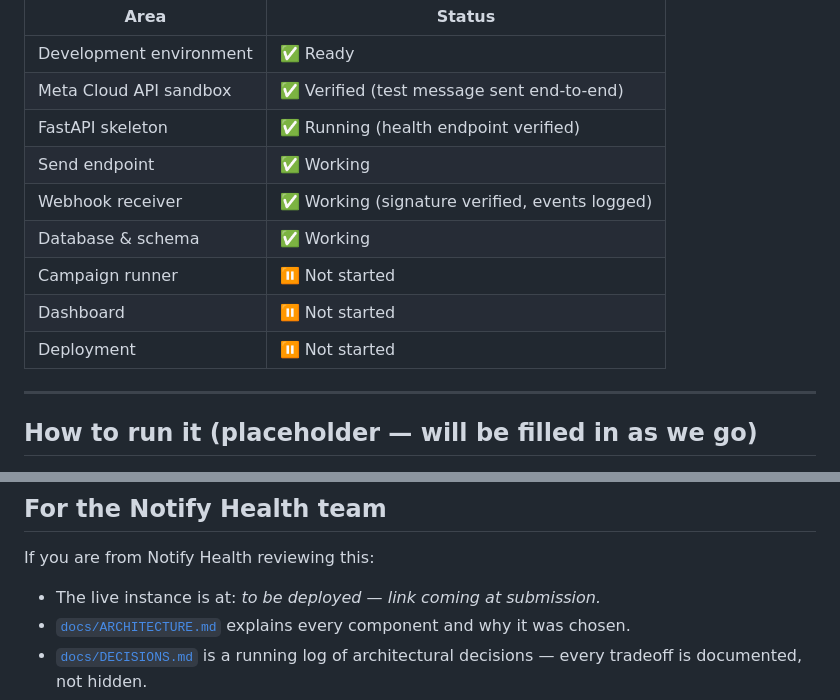
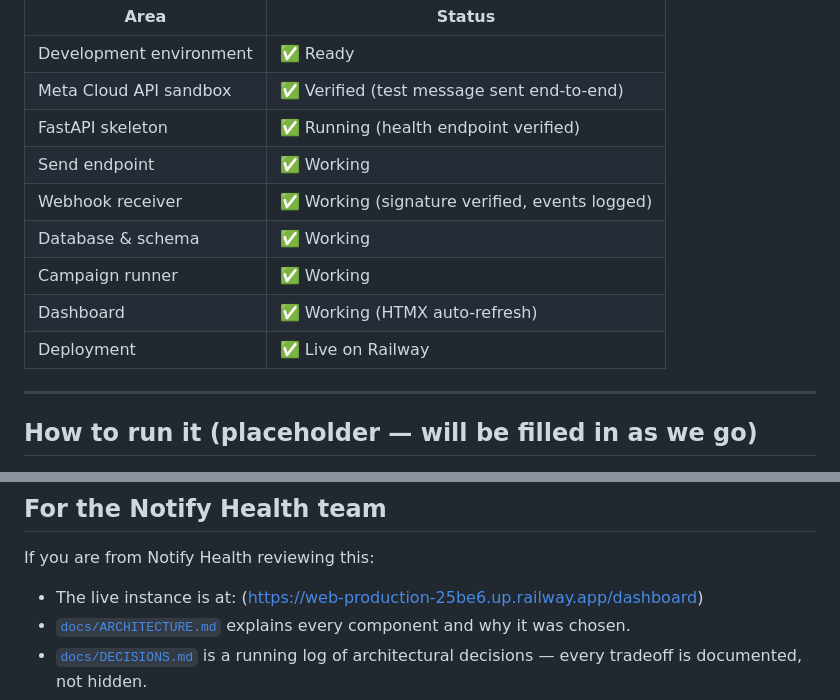
Before and after one commit to pablogiomi/notify-health-whatsapp-prototype, a Markdown page: README.md, 2 parts joined by grey strips. Rendered like a GitHub page.

Commit message:
Update README: full system deployed and working on Railway

```diff
--- a/README.md
+++ b/README.md
@@ -35,12 +35,12 @@ This README will be updated as the project progresses. At any point it reflects
 | Development environment | ✅ Ready |
 | Meta Cloud API sandbox | ✅ Verified (test message sent end-to-end) |
 | FastAPI skeleton  | ✅ Running (health endpoint verified) |
-| Send endpoint           | ✅ Working                                    |
-| Webhook receiver        | ✅ Working (signature verified, events logged)|
-| Database & schema       | ✅ Working                                    |
-| Campaign runner | ⏸ Not started |
-| Dashboard | ⏸ Not started |
-| Deployment | ⏸ Not started |
+| Send endpoint           | ✅ Working                                     |
+| Webhook receiver        | ✅ Working (signature verified, events logged) |
+| Database & schema       | ✅ Working                                     |
+| Campaign runner         | ✅ Working                                     |
+| Dashboard               | ✅ Working (HTMX auto-refresh)                 |
+| Deployment              | ✅ Live on Railway                             |
 
 ---
 
@@ -72,7 +72,7 @@ A separate `docs/setup.md` will walk through obtaining Meta Cloud API credential
 
 If you are from Notify Health reviewing this:
 
-- The live instance is at: *to be deployed — link coming at submission.*
+- The live instance is at: (https://web-production-25be6.up.railway.app/dashboard)
 - [`docs/ARCHITECTURE.md`](docs/ARCHITECTURE.md) explains every component and why it was chosen.
 - [`docs/DECISIONS.md`](docs/DECISIONS.md) is a running log of architectural decisions — every tradeoff is documented, not hidden.
 - [`docs/whatsapp-api-primer.md`](docs/whatsapp-api-primer.md) is a plain-language explanation of how the WhatsApp Cloud API actually works, useful for anyone on your team evaluating WhatsApp as a channel.
```
